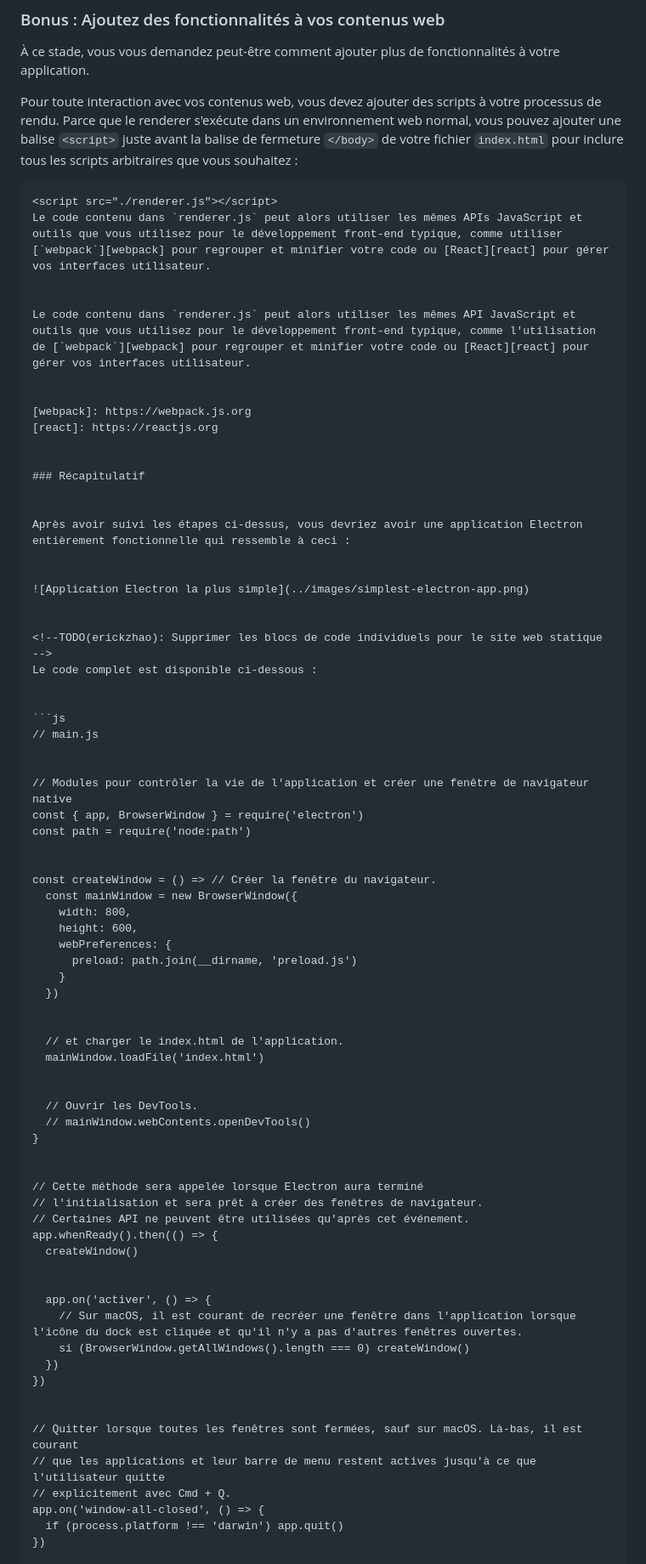
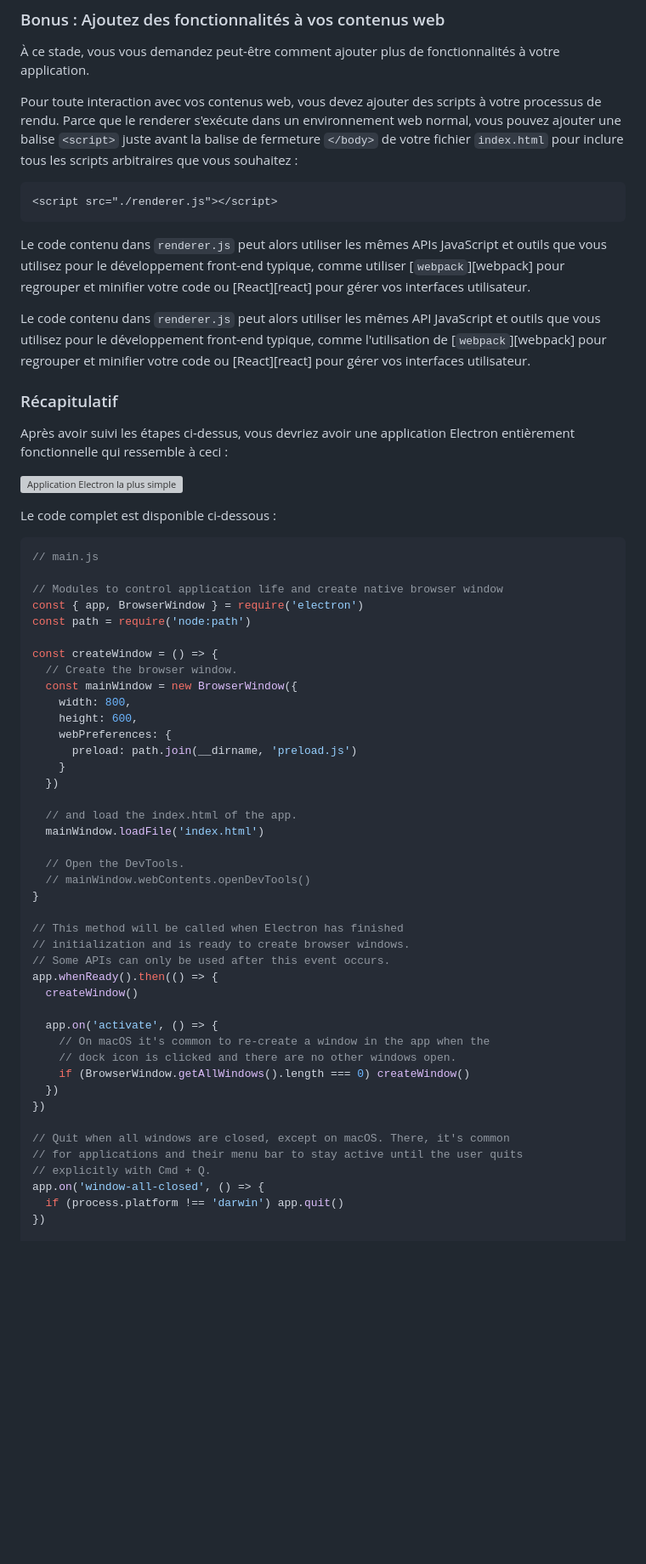
Before and after one commit to Chafi-q/electron_js, a Markdown page: README.md, the part around one of its changes. Shown at 85% size. Drawn GitHub-style; blank space fills up the shorter version; grey boxes are pictures that could not be loaded.

````diff
--- a/README.md
+++ b/README.md
@@ -361,14 +351,14 @@ Pour toute interaction avec vos contenus web, vous devez ajouter des scripts à
 
 ```html
 <script src="./renderer.js"></script>
+```
+
 Le code contenu dans `renderer.js` peut alors utiliser les mêmes APIs JavaScript et outils que vous utilisez pour le développement front-end typique, comme utiliser [`webpack`][webpack] pour regrouper et minifier votre code ou [React][react] pour gérer vos interfaces utilisateur.
 
 
 Le code contenu dans `renderer.js` peut alors utiliser les mêmes API JavaScript et outils que vous utilisez pour le développement front-end typique, comme l'utilisation de [`webpack`][webpack] pour regrouper et minifier votre code ou [React][react] pour gérer vos interfaces utilisateur.
 
 
-[webpack]: https://webpack.js.org
-[react]: https://reactjs.org
 
 
 ### Récapitulatif
@@ -387,13 +377,12 @@ Le code complet est disponible ci-dessous :
 ```js
 // main.js
 
-
-// Modules pour contrôler la vie de l'application et créer une fenêtre de navigateur native
+// Modules to control application life and create native browser window
 const { app, BrowserWindow } = require('electron')
 const path = require('node:path')
 
-
-const createWindow = () => // Créer la fenêtre du navigateur.
+const createWindow = () => {
+  // Create the browser window.
   const mainWindow = new BrowserWindow({
     width: 800,
     height: 600,
@@ -402,33 +391,29 @@ const createWindow = () => // Créer la fenêtre du navigateur.
     }
   })
 
-
-  // et charger le index.html de l'application.
+  // and load the index.html of the app.
   mainWindow.loadFile('index.html')
 
-
-  // Ouvrir les DevTools.
+  // Open the DevTools.
   // mainWindow.webContents.openDevTools()
 }
 
-
-// Cette méthode sera appelée lorsque Electron aura terminé
-// l'initialisation et sera prêt à créer des fenêtres de navigateur.
-// Certaines API ne peuvent être utilisées qu'après cet événement.
+// This method will be called when Electron has finished
+// initialization and is ready to create browser windows.
+// Some APIs can only be used after this event occurs.
 app.whenReady().then(() => {
   createWindow()
 
-
-  app.on('activer', () => {
-    // Sur macOS, il est courant de recréer une fenêtre dans l'application lorsque l'icône du dock est cliquée et qu'il n'y a pas d'autres fenêtres ouvertes.
-    si (BrowserWindow.getAllWindows().length === 0) createWindow()
+  app.on('activate', () => {
+    // On macOS it's common to re-create a window in the app when the
+    // dock icon is clicked and there are no other windows open.
+    if (BrowserWindow.getAllWindows().length === 0) createWindow()
   })
 })
 
-
-// Quitter lorsque toutes les fenêtres sont fermées, sauf sur macOS. Là-bas, il est courant
-// que les applications et leur barre de menu restent actives jusqu'à ce que l'utilisateur quitte
-// explicitement avec Cmd + Q.
+// Quit when all windows are closed, except on macOS. There, it's common
+// for applications and their menu bar to stay active until the user quits
+// explicitly with Cmd + Q.
 app.on('window-all-closed', () => {
   if (process.platform !== 'darwin') app.quit()
 })
````
Also changed, not shown: other parts of README.md (+32 -48 lines).
